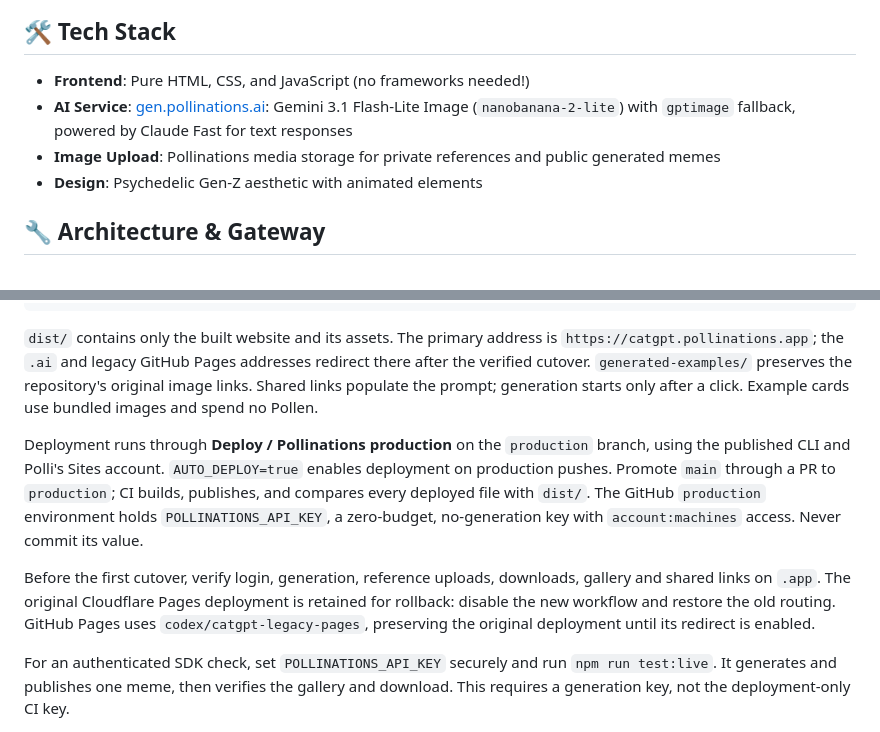
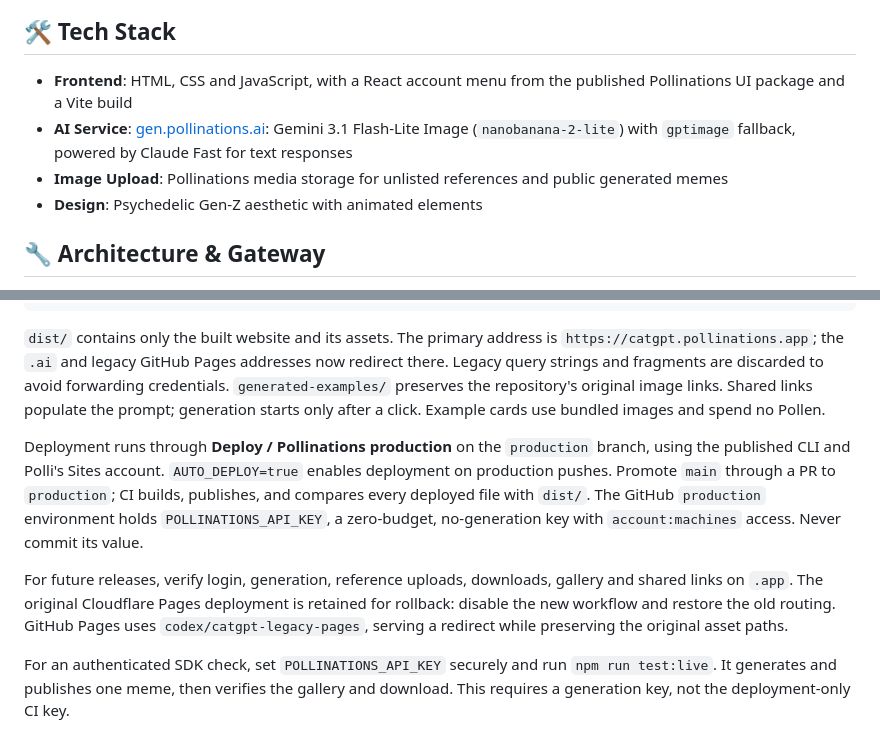
Before and after one commit to pollinations/catgpt, a Markdown page: README.md, 2 parts joined by grey strips. Drawn GitHub-style.

Commit message:
docs: record CatGPT Sites deployment and redirects

```diff
--- a/README.md
+++ b/README.md
@@ -59,9 +59,9 @@ Here are some AI-generated CatGPT memes created with our generator:
 
 ## 🛠️ Tech Stack
 
-- **Frontend**: Pure HTML, CSS, and JavaScript (no frameworks needed!)
+- **Frontend**: HTML, CSS and JavaScript, with a React account menu from the published Pollinations UI package and a Vite build
 - **AI Service**: [gen.pollinations.ai](https://gen.pollinations.ai): Gemini 3.1 Flash-Lite Image (`nanobanana-2-lite`) with `gptimage` fallback, powered by Claude Fast for text responses
-- **Image Upload**: Pollinations media storage for private references and public generated memes
+- **Image Upload**: Pollinations media storage for unlisted references and public generated memes
 - **Design**: Psychedelic Gen-Z aesthetic with animated elements
 
 ## 🔧 Architecture & Gateway
@@ -90,7 +90,8 @@ python3 -m http.server 8080 --directory dist
 
 `dist/` contains only the built website and its assets. The primary address is
 `https://catgpt.pollinations.app`; the `.ai` and legacy GitHub Pages addresses
-redirect there after the verified cutover. `generated-examples/` preserves the
+now redirect there. Legacy query strings and fragments are discarded to avoid
+forwarding credentials. `generated-examples/` preserves the
 repository's original image links. Shared links populate the prompt; generation
 starts only after a click. Example cards use bundled images and spend no Pollen.
 
@@ -101,11 +102,11 @@ enables deployment on production pushes. Promote `main` through a PR to
 The GitHub `production` environment holds `POLLINATIONS_API_KEY`, a zero-budget,
 no-generation key with `account:machines` access. Never commit its value.
 
-Before the first cutover, verify login, generation, reference uploads, downloads,
+For future releases, verify login, generation, reference uploads, downloads,
 gallery and shared links on `.app`. The original Cloudflare Pages deployment is
 retained for rollback: disable the new workflow and restore the old routing.
-GitHub Pages uses `codex/catgpt-legacy-pages`, preserving the original deployment
-until its redirect is enabled.
+GitHub Pages uses `codex/catgpt-legacy-pages`, serving a redirect while preserving
+the original asset paths.
 
 For an authenticated SDK check, set `POLLINATIONS_API_KEY` securely and run
 `npm run test:live`. It generates and publishes one meme, then verifies the gallery
```
Also changed, not shown: other parts of README.md (+1 -1 lines).
